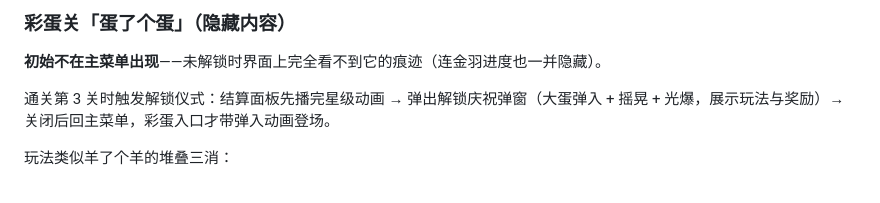
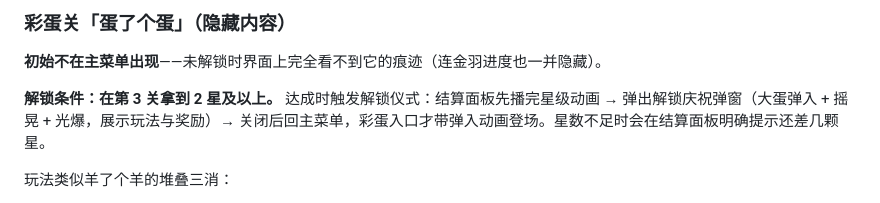
Before and after one commit to 939243423/angry-birds, a Markdown page: README.md, the part around the change. Rendered like a GitHub page.

Commit message:
docs: 更新彩蛋关解锁条件为第 3 关 2 星

```diff
--- a/README.md
+++ b/README.md
@@ -36,7 +36,7 @@
 
 **初始不在主菜单出现**——未解锁时界面上完全看不到它的痕迹（连金羽进度也一并隐藏）。
 
-通关第 3 关时触发解锁仪式：结算面板先播完星级动画 → 弹出解锁庆祝弹窗（大蛋弹入 + 摇晃 + 光爆，展示玩法与奖励）→ 关闭后回主菜单，彩蛋入口才带弹入动画登场。
+**解锁条件：在第 3 关拿到 2 星及以上。** 达成时触发解锁仪式：结算面板先播完星级动画 → 弹出解锁庆祝弹窗（大蛋弹入 + 摇晃 + 光爆，展示玩法与奖励）→ 关闭后回主菜单，彩蛋入口才带弹入动画登场。星数不足时会在结算面板明确提示还差几颗星。
 
 玩法类似羊了个羊的堆叠三消：
 - 棋盘上堆叠多类蛋卡，**7 格槽位**
```
